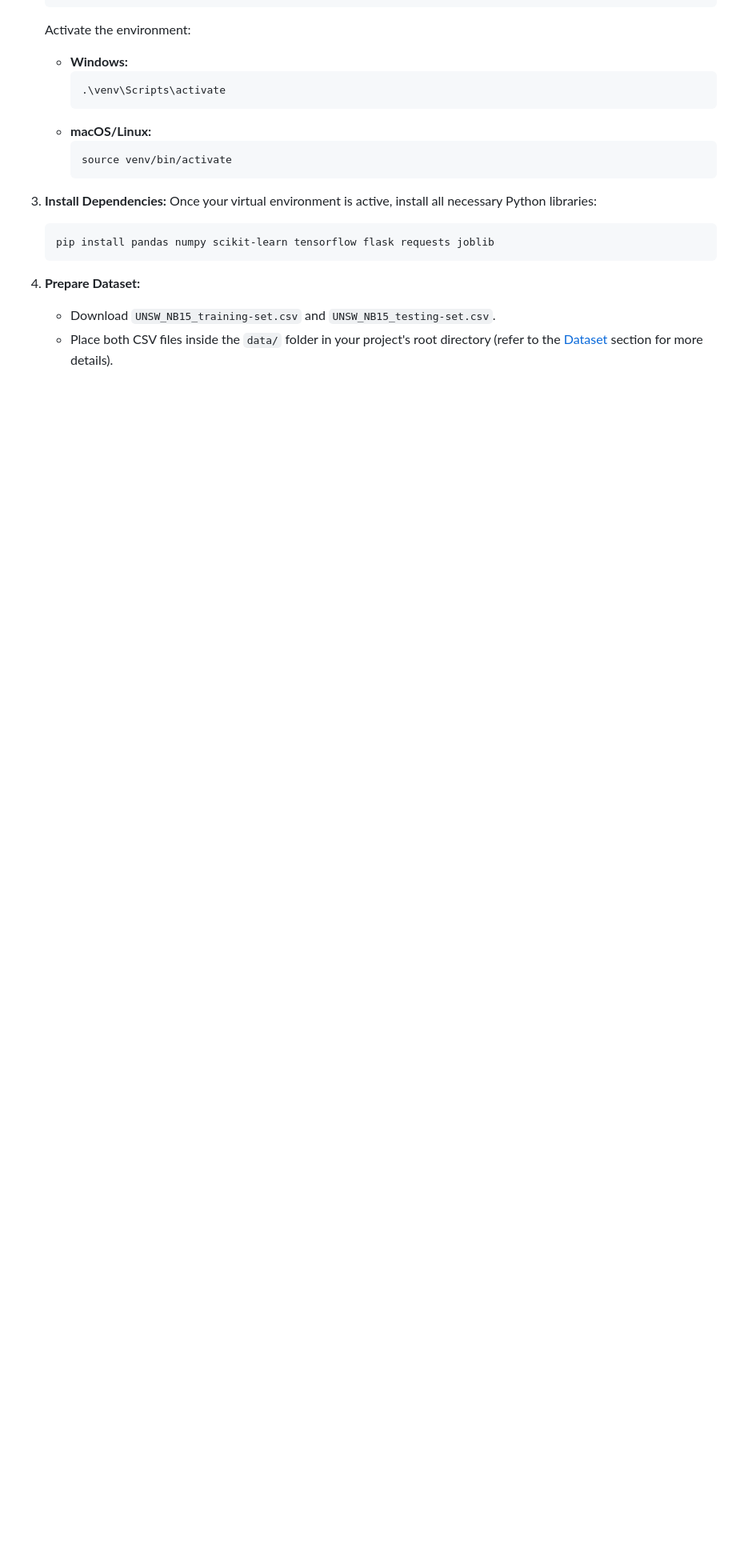
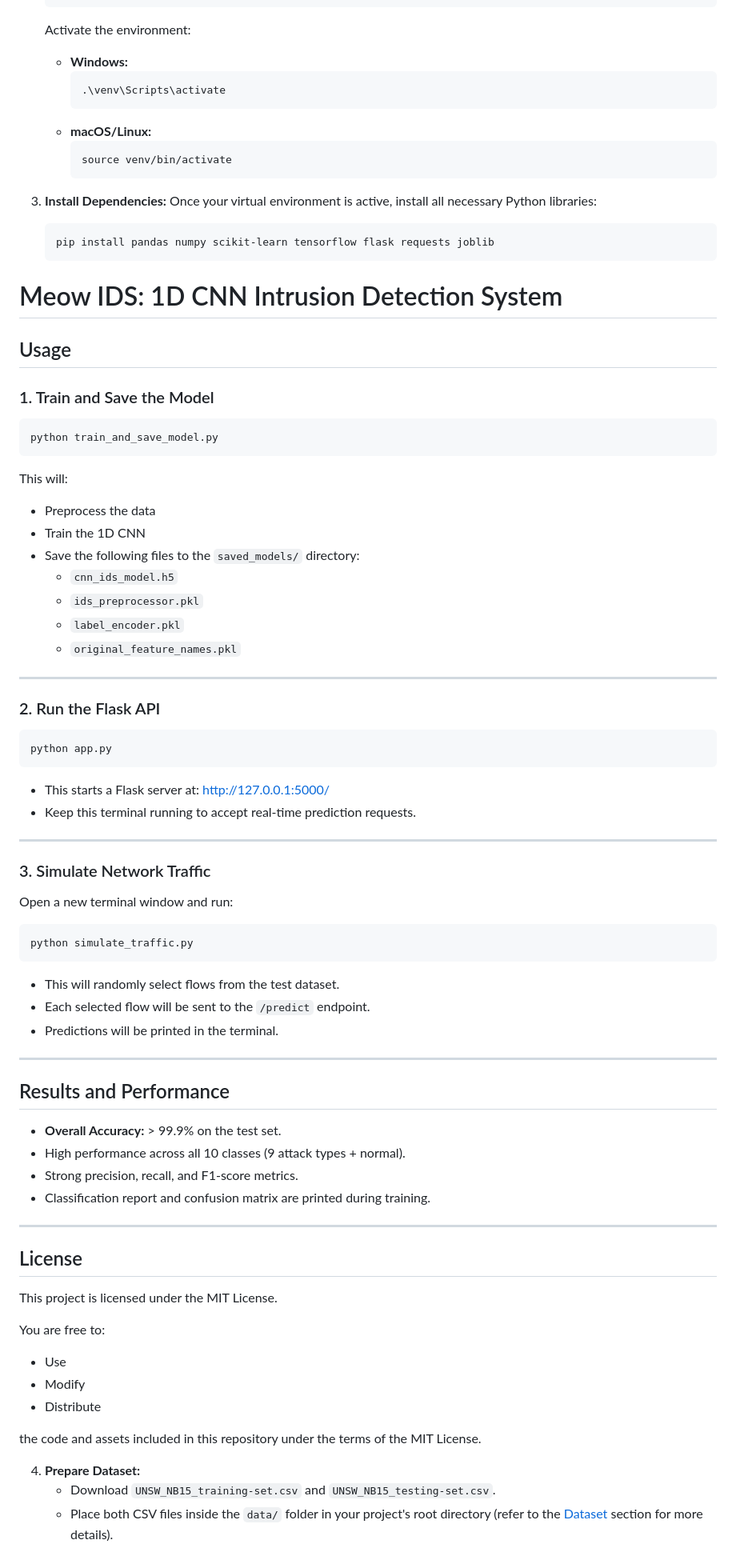
Before and after one commit to CatOn60Hz/Real-time-Network-Traffic-Classifier-IDS, a Markdown page: README.md, the part around the change. Shown at 80% size. GitHub-like rendering; blank space fills up the shorter version.

````diff
--- a/README.md
+++ b/README.md
@@ -117,6 +117,71 @@ your_project_root/
     ```bash
     pip install pandas numpy scikit-learn tensorflow flask requests joblib
     ```
+# Meow IDS: 1D CNN Intrusion Detection System
+
+## Usage
+
+### 1. Train and Save the Model
+
+```sh
+python train_and_save_model.py
+```
+
+This will:
+- Preprocess the data
+- Train the 1D CNN
+- Save the following files to the `saved_models/` directory:
+  - `cnn_ids_model.h5`
+  - `ids_preprocessor.pkl`
+  - `label_encoder.pkl`
+  - `original_feature_names.pkl`
+
+---
+
+### 2. Run the Flask API
+
+```sh
+python app.py
+```
+
+- This starts a Flask server at: [http://127.0.0.1:5000/](http://127.0.0.1:5000/)
+- Keep this terminal running to accept real-time prediction requests.
+
+---
+
+### 3. Simulate Network Traffic
+
+Open a new terminal window and run:
+
+```sh
+python simulate_traffic.py
+```
+
+- This will randomly select flows from the test dataset.
+- Each selected flow will be sent to the `/predict` endpoint.
+- Predictions will be printed in the terminal.
+
+---
+
+## Results and Performance
+
+- **Overall Accuracy:** > 99.9% on the test set.
+- High performance across all 10 classes (9 attack types + normal).
+- Strong precision, recall, and F1-score metrics.
+- Classification report and confusion matrix are printed during training.
+
+---
+
+## License
+
+This project is licensed under the MIT License.
+
+You are free to:
+- Use
+- Modify
+- Distribute
+
+the code and assets included in this repository under the terms of the MIT License.
 
 4.  **Prepare Dataset:**
     * Download `UNSW_NB15_training-set.csv` and `UNSW_NB15_testing-set.csv`.
````
